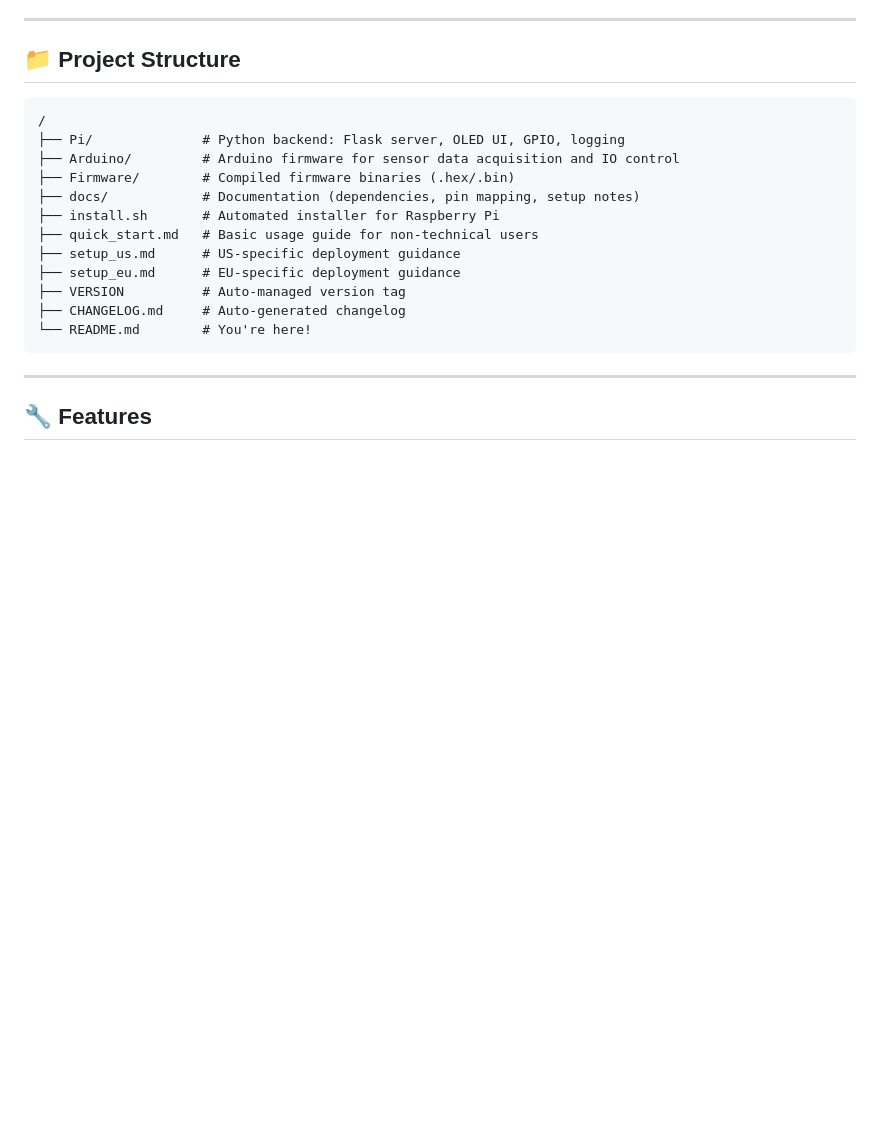
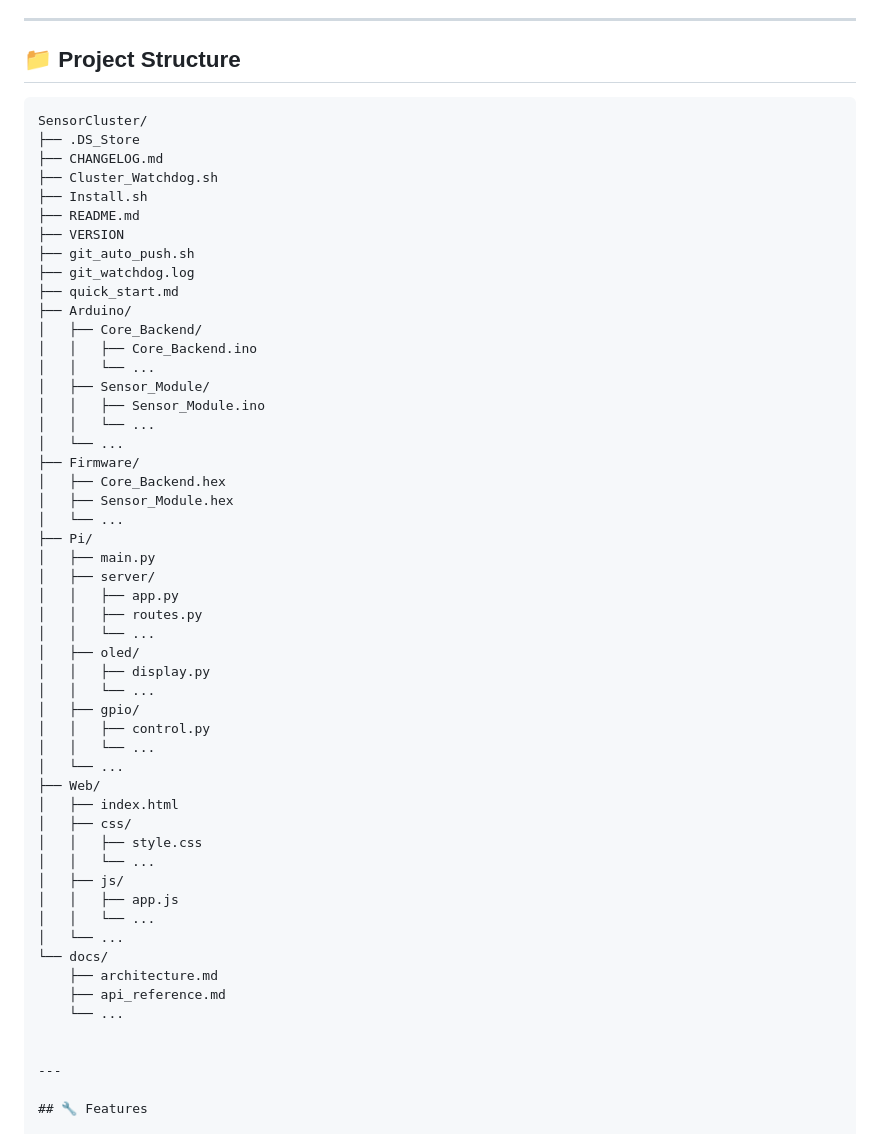
Before and after one commit to pengels22/SensorCluster, a Markdown page: README.md, the part around the change. Drawn GitHub-style; blank space fills up the shorter version.

````diff
--- a/README.md
+++ b/README.md
@@ -7,19 +7,55 @@ SensorCluster is a modular Raspberry Pi + Arduino-based system for real-time sig
 ## 📁 Project Structure
 
 ```
-/
-├── Pi/              # Python backend: Flask server, OLED UI, GPIO, logging
-├── Arduino/         # Arduino firmware for sensor data acquisition and IO control
-├── Firmware/        # Compiled firmware binaries (.hex/.bin)
-├── docs/            # Documentation (dependencies, pin mapping, setup notes)
-├── install.sh       # Automated installer for Raspberry Pi
-├── quick_start.md   # Basic usage guide for non-technical users
-├── setup_us.md      # US-specific deployment guidance
-├── setup_eu.md      # EU-specific deployment guidance
-├── VERSION          # Auto-managed version tag
-├── CHANGELOG.md     # Auto-generated changelog
-└── README.md        # You're here!
-```
+SensorCluster/
+├── .DS_Store
+├── CHANGELOG.md
+├── Cluster_Watchdog.sh
+├── Install.sh
+├── README.md
+├── VERSION
+├── git_auto_push.sh
+├── git_watchdog.log
+├── quick_start.md
+├── Arduino/
+│   ├── Core_Backend/
+│   │   ├── Core_Backend.ino
+│   │   └── ...
+│   ├── Sensor_Module/
+│   │   ├── Sensor_Module.ino
+│   │   └── ...
+│   └── ...
+├── Firmware/
+│   ├── Core_Backend.hex
+│   ├── Sensor_Module.hex
+│   └── ...
+├── Pi/
+│   ├── main.py
+│   ├── server/
+│   │   ├── app.py
+│   │   ├── routes.py
+│   │   └── ...
+│   ├── oled/
+│   │   ├── display.py
+│   │   └── ...
+│   ├── gpio/
+│   │   ├── control.py
+│   │   └── ...
+│   └── ...
+├── Web/
+│   ├── index.html
+│   ├── css/
+│   │   ├── style.css
+│   │   └── ...
+│   ├── js/
+│   │   ├── app.js
+│   │   └── ...
+│   └── ...
+└── docs/
+    ├── architecture.md
+    ├── api_reference.md
+    └── ...
+
 
 ---
 
````
